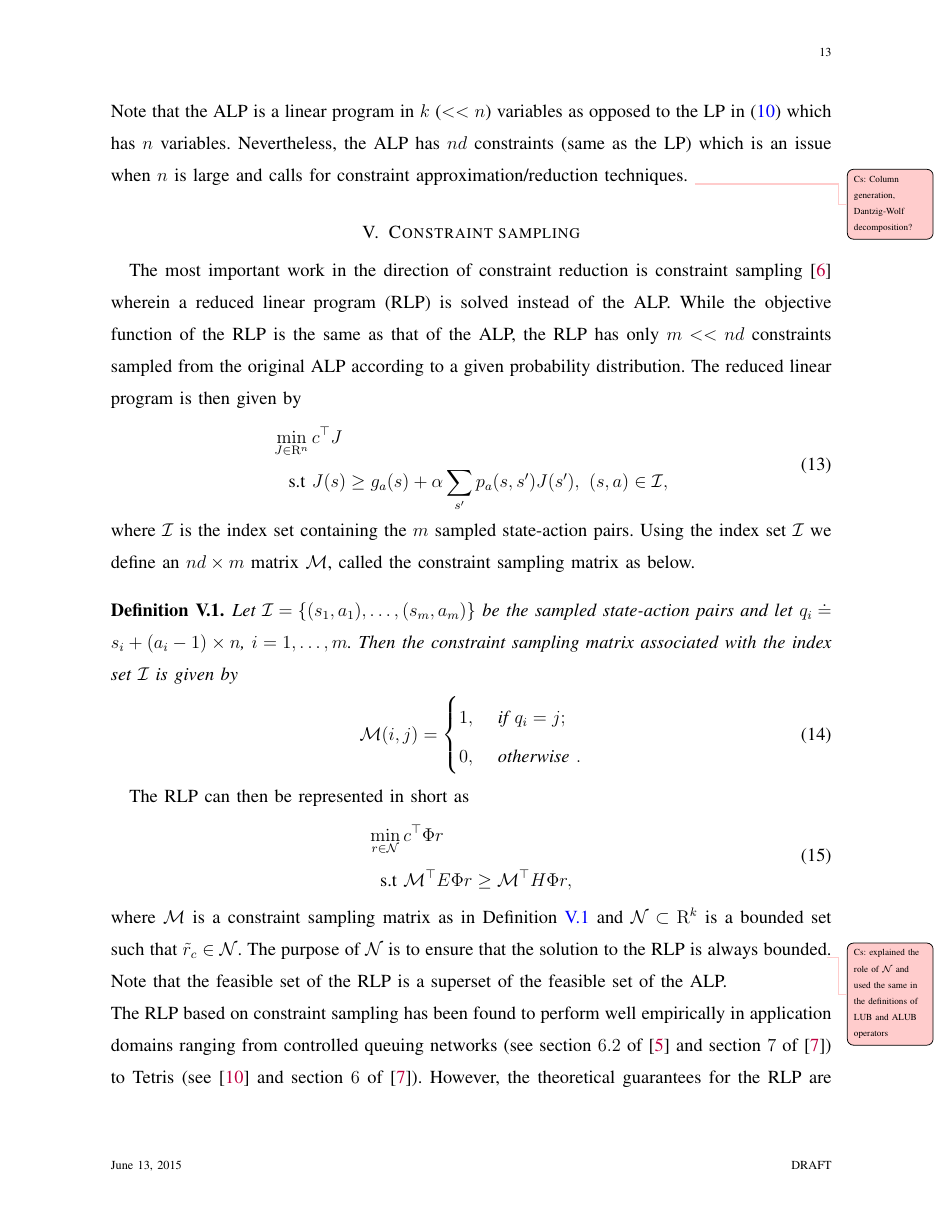
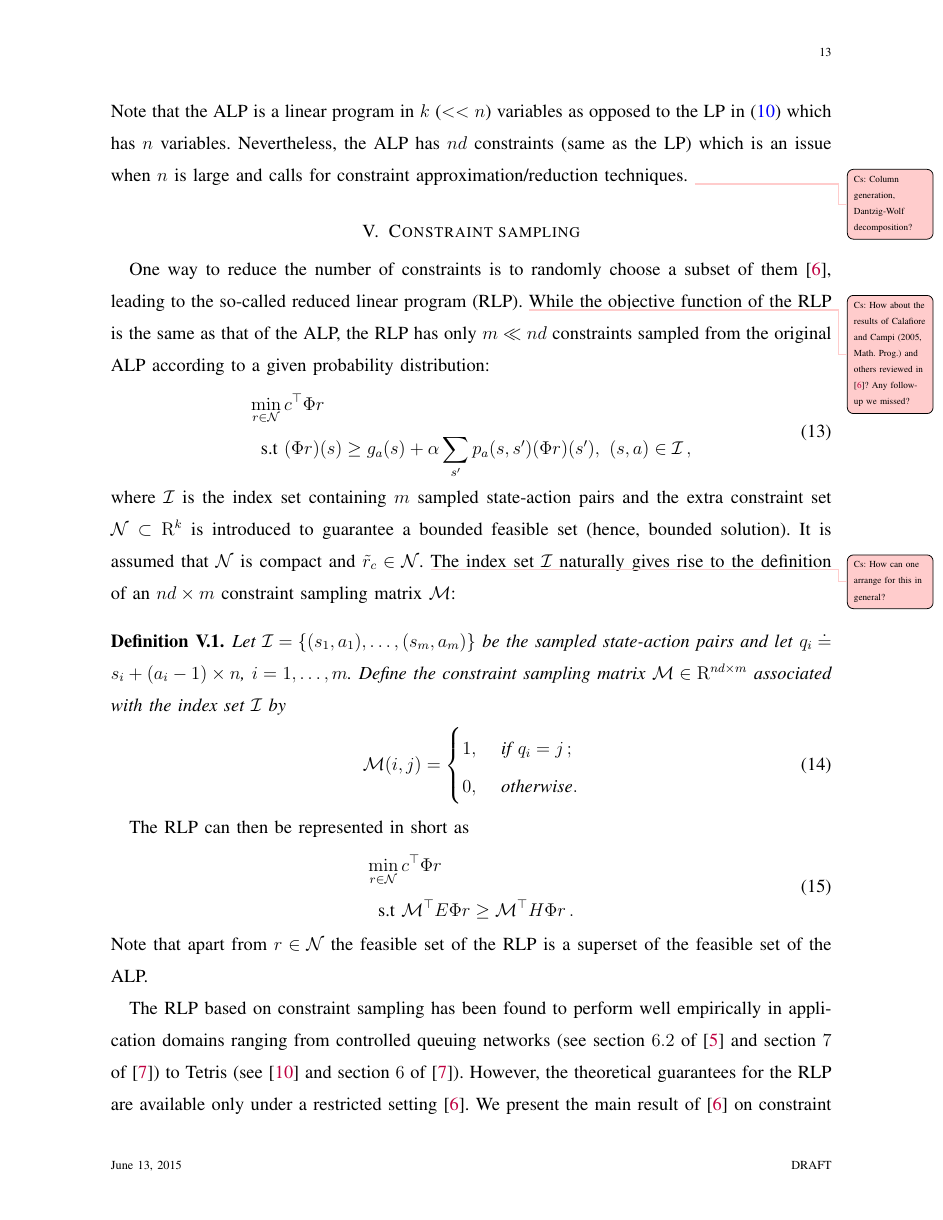
Before and after one commit to Szepi/generalized_linprog, a LaTeX paper (autocontgrlp.tex, which reads constsamp.tex): page 13 of 34. Compiled offline with pdfLaTeX.

Commit message:
RLP polishing

```diff
--- a/constsamp.tex
+++ b/constsamp.tex
@@ -1,21 +1,27 @@
 %!TEX root =  autocontgrlp.tex
 \section{Constraint sampling}
-The most important work in the direction of constraint reduction is constraint sampling \cite{CS} wherein a reduced linear program (RLP) is solved instead of the ALP. While the objective function of the RLP is the same as that of the ALP, the RLP has only $m<<nd$ constraints sampled from the original ALP according to a given probability distribution. The reduced linear program is then given by
+One way to reduce the number of constraints is to randomly choose a subset of them \cite{CS},
+leading to the so-called reduced linear program (RLP). \todoc{How about the results of Calafiore and Campi (2005, Math. Prog.) and others reviewed in \cite{CS}? Any follow-up we missed?}
+While the objective function of the RLP is the same as that of the ALP,
+the RLP has only $m \ll nd$ constraints sampled from the original ALP according to a given probability distribution:
 \begin{align}\label{rlp}
 \begin{split}
-\min_{J\in \R^n}\, &c^\top J\\
-\text{s.t}\mb &J(s)\geq g_a(s)+\alpha\sum_{s'}p_a(s,s')J(s'), \mb (s,a) \in \I,
+\min_{r\in \N}\, &c^\top \Phi r\\
+\text{s.t}\mb &(\Phi r)(s)\geq g_a(s)+\alpha\sum_{s'}p_a(s,s')(\Phi r)(s'), \mb (s,a) \in \I\,,
 \end{split}
 \end{align}
-where $\I$ is the index set containing the $m$ sampled state-action pairs. Using the index set $\I$ we define an $nd\times m$ matrix $\M$, called the constraint sampling matrix as below.
+where $\I$ is the index set containing $m$ sampled state-action pairs and
+the extra constraint set $\N\subset \R^k$ is introduced to guarantee a bounded feasible set (hence, bounded solution).
+It is assumed that $\N$ is compact and $\tr\in \N$. \todoc{How can one arrange for this in general?}
+The index set $\I$ naturally gives rise to the definition of an $nd\times m$ constraint sampling matrix $\M$:
 \begin{definition}\label{csampmat}
-Let $\I=\{(s_1,a_1),\ldots,(s_m,a_m)\}$ be the sampled state-action pairs and let $q_i \eqdef s_i+(a_i-1)\times n$, $i=1,\ldots,m$. Then the constraint sampling matrix associated with the index set $\I$ is given by
+Let $\I=\{(s_1,a_1),\ldots,(s_m,a_m)\}$ be the sampled state-action pairs and let $q_i \eqdef s_i+(a_i-1)\times n$, $i=1,\ldots,m$. Define the constraint sampling matrix $\M \in \R^{nd\times m}$ associated with the index set $\I$ by
 \begin{align}
 \M(i,j)
 =
 \begin{cases}
-1, & \text{ if } q_i = j;\\
-0, & \text{ otherwise }.
+1, & \text{ if } q_i = j\,;\\
+0, & \text{ otherwise}.
 \end{cases}
 \end{align}
 \end{definition}
@@ -23,10 +29,9 @@ The RLP can then be represented in short as
 \begin{align}\label{rlpshort}
 \begin{split}
 \min_{r\in \N}\, &c^\top \Phi r\\
-\text{s.t}\mb & \M^\top E \Phi r \geq \M^\top H \Phi r,
+\text{s.t}\mb & \M^\top E \Phi r \geq \M^\top H \Phi r\,.
 \end{split}
 \end{align}
-where $\M$ is a constraint sampling matrix as in Definition~\ref{csampmat} and $\N\subset \R^k$ is a bounded set such that $\tr \in \N$. The purpose of $\N$ is to ensure that the solution to the RLP is always bounded\todoc{explained the role of $\N$ and used the same in the definitions of LUB and ALUB operators}. Note that the feasible set of the RLP is a superset of the feasible set of the ALP.\\
-The RLP based on constraint sampling has been found to perform well empirically in application domains ranging from controlled queuing networks (see section $6.2$ of \cite{ALP} and section $7$ of \cite{SALP}) to Tetris (see \cite{CST} and section $6$ of \cite{SALP}). However, the theoretical guarantees for the RLP are available only under a restricted setting \cite{CS}. We present the main result of \cite{CS} on constraint sampling, and to that end define the following:
-\begin{definition}\label{sampdist}
-Given a policy $u$ and Lyapunov function $\psi$ in the column span of $\Phi$, we define probability distributions $\mu_u$, $\mu_{u,\psi}$ and constant $\theta$ as
+Note that apart from $r\in \N$ the feasible set of the RLP is a superset of the feasible set of the ALP.
+
+The RLP based on constraint sampling has been found to perform well empirically in application domains ranging from controlled queuing networks (see section $6.2$ of \cite{ALP} and section $7$ of \cite{SALP}) to Tetris (see \cite{CST} and section $6$ of \cite{SALP}). However, the theoretical guarantees for the RLP are available only under a restricted setting \cite{CS}. We present the main result of \cite{CS} on constraint sampling, and to that end define the following quantities:
```
Also changed, not shown: grlp.tex (+2 -2 lines), constsamp.tex (41 more changed lines).
